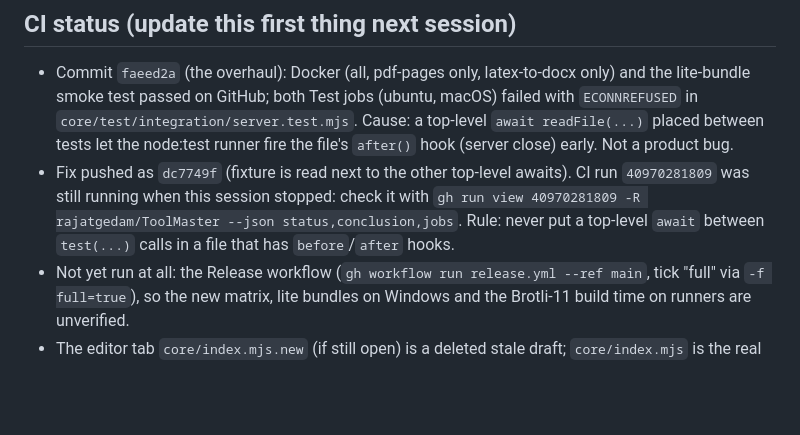
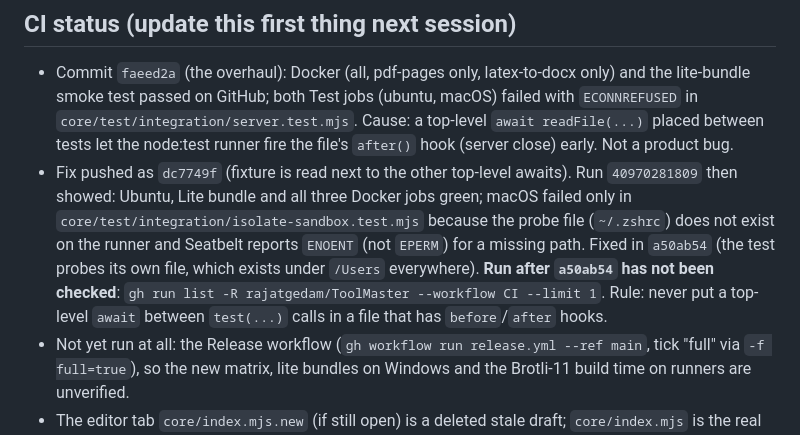
Before and after one commit to rajatgedam/LatexToPDF, a Markdown page: handoff/HANDOFF_2026-10-29_overhaul.md, the part around the change. Drawn GitHub-style; blank space fills up the shorter version.

Commit message:
docs(handoff): final CI findings for the session

```diff
--- a/handoff/HANDOFF_2026-10-29_overhaul.md
+++ b/handoff/HANDOFF_2026-10-29_overhaul.md
@@ -16,7 +16,7 @@ Goal of the session: keep size flat while adding ten more tools later, research
 
 ## CI status (update this first thing next session)
 - Commit `faeed2a` (the overhaul): Docker (all, pdf-pages only, latex-to-docx only) and the lite-bundle smoke test passed on GitHub; both Test jobs (ubuntu, macOS) failed with `ECONNREFUSED` in `core/test/integration/server.test.mjs`. Cause: a top-level `await readFile(...)` placed between tests let the node:test runner fire the file's `after()` hook (server close) early. Not a product bug.
-- Fix pushed as `dc7749f` (fixture is read next to the other top-level awaits). CI run `40970281809` was still running when this session stopped: check it with `gh run view 40970281809 -R rajatgedam/ToolMaster --json status,conclusion,jobs`. Rule: never put a top-level `await` between `test(...)` calls in a file that has `before`/`after` hooks.
+- Fix pushed as `dc7749f` (fixture is read next to the other top-level awaits). Run `40970281809` then showed: Ubuntu, Lite bundle and all three Docker jobs green; macOS failed only in `core/test/integration/isolate-sandbox.test.mjs` because the probe file (`~/.zshrc`) does not exist on the runner and Seatbelt reports `ENOENT` (not `EPERM`) for a missing path. Fixed in `a50ab54` (the test probes its own file, which exists under `/Users` everywhere). **Run after `a50ab54` has not been checked**: `gh run list -R rajatgedam/ToolMaster --workflow CI --limit 1`. Rule: never put a top-level `await` between `test(...)` calls in a file that has `before`/`after` hooks.
 - Not yet run at all: the Release workflow (`gh workflow run release.yml --ref main`, tick "full" via `-f full=true`), so the new matrix, lite bundles on Windows and the Brotli-11 build time on runners are unverified.
 - The editor tab `core/index.mjs.new` (if still open) is a deleted stale draft; `core/index.mjs` is the real file.
 
```
